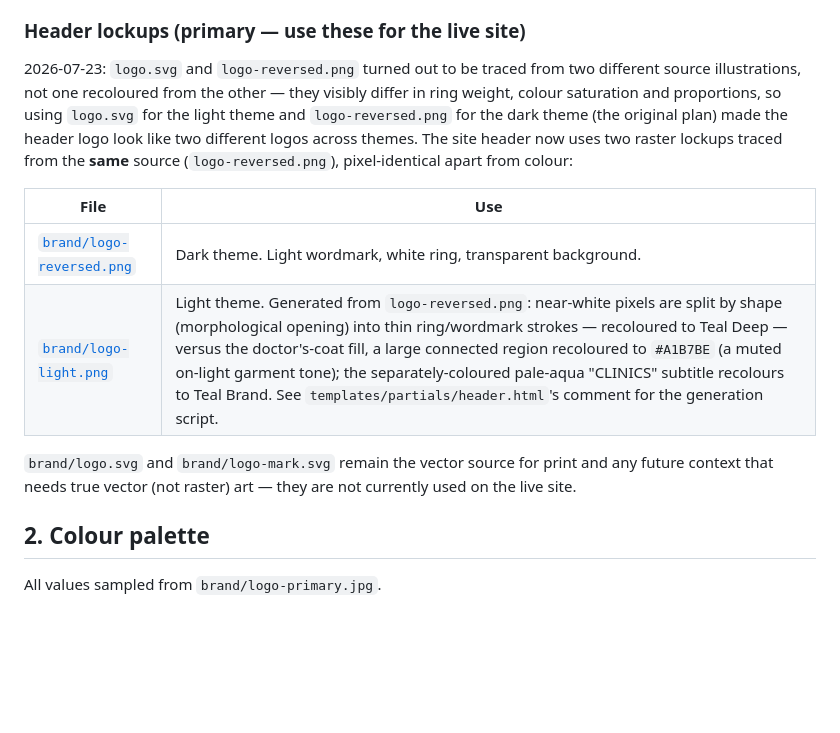
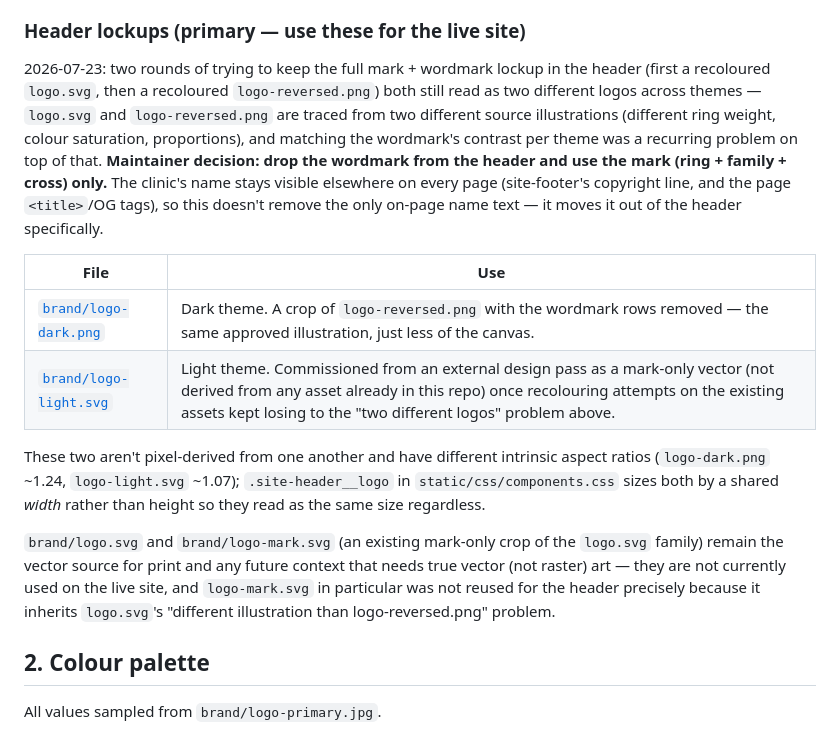
Before and after one commit to hh2110/thandkoi-clinics, a Markdown page: docs/brand-guidelines.md, the part around the change. Rendered like a GitHub page; blank space fills up the shorter version.

Commit message:
fix(header): drop the wordmark, use mark-only logo lockups per theme
Two prior attempts kept the full mark + wordmark lockup and tried to make
logo.svg and logo-reversed.png (traced from different source
illustrations) read as the same logo across themes — neither fully
succeeded, and matching the wordmark's own contrast per theme was a
recurring problem on top of that.

Maintainer decision: drop the wordmark from the header entirely and use
the mark (ring + family + cross) only. The clinic's name stays visible
elsewhere on every page (footer copyright line, page <title>/OG tags), so
this moves the name out of the header rather than removing it from the
site.

- static/images/logo-dark.png: a crop of the already-approved
  logo-reversed.png with the wordmark rows removed.
- static/images/logo-light.svg: a mark-only vector commissioned from an
  external design pass, not derived from any asset already in this repo.

docs/brand-guidelines.md updated to match.

Co-Authored-By: Claude Sonnet 5 <noreply@anthropic.com>

```diff
--- a/docs/brand-guidelines.md
+++ b/docs/brand-guidelines.md
@@ -47,23 +47,34 @@ The logo is also available as true vector (SVG), traced from
 
 ### Header lockups (primary — use these for the live site)
 
-2026-07-23: `logo.svg` and `logo-reversed.png` turned out to be traced from
-two different source illustrations, not one recoloured from the other —
-they visibly differ in ring weight, colour saturation and proportions, so
-using `logo.svg` for the light theme and `logo-reversed.png` for the dark
-theme (the original plan) made the header logo look like two different
-logos across themes. The site header now uses two raster lockups traced
-from the **same** source (`logo-reversed.png`), pixel-identical apart from
-colour:
+2026-07-23: two rounds of trying to keep the full mark + wordmark lockup in
+the header (first a recoloured `logo.svg`, then a recoloured
+`logo-reversed.png`) both still read as two different logos across themes —
+`logo.svg` and `logo-reversed.png` are traced from two different source
+illustrations (different ring weight, colour saturation, proportions), and
+matching the wordmark's contrast per theme was a recurring problem on top
+of that. **Maintainer decision: drop the wordmark from the header and use
+the mark (ring + family + cross) only.** The clinic's name stays visible
+elsewhere on every page (site-footer's copyright line, and the page
+`<title>`/OG tags), so this doesn't remove the only on-page name text —
+it moves it out of the header specifically.
 
 | File | Use |
 |---|---|
-| [`brand/logo-reversed.png`](../brand/logo-reversed.png) | Dark theme. Light wordmark, white ring, transparent background. |
-| [`brand/logo-light.png`](../brand/logo-light.png) | Light theme. Generated from `logo-reversed.png`: near-white pixels are split by shape (morphological opening) into thin ring/wordmark strokes — recoloured to Teal Deep — versus the doctor's-coat fill, a large connected region recoloured to `#A1B7BE` (a muted on-light garment tone); the separately-coloured pale-aqua "CLINICS" subtitle recolours to Teal Brand. See `templates/partials/header.html`'s comment for the generation script. |
+| [`brand/logo-dark.png`](../brand/logo-dark.png) | Dark theme. A crop of `logo-reversed.png` with the wordmark rows removed — the same approved illustration, just less of the canvas. |
+| [`brand/logo-light.svg`](../brand/logo-light.svg) | Light theme. Commissioned from an external design pass as a mark-only vector (not derived from any asset already in this repo) once recolouring attempts on the existing assets kept losing to the "two different logos" problem above. |
 
-`brand/logo.svg` and `brand/logo-mark.svg` remain the vector source for print
-and any future context that needs true vector (not raster) art — they are
-not currently used on the live site.
+These two aren't pixel-derived from one another and have different
+intrinsic aspect ratios (`logo-dark.png` ~1.24, `logo-light.svg` ~1.07);
+`.site-header__logo` in `static/css/components.css` sizes both by a shared
+*width* rather than height so they read as the same size regardless.
+
+`brand/logo.svg` and `brand/logo-mark.svg` (an existing mark-only crop of
+the `logo.svg` family) remain the vector source for print and any future
+context that needs true vector (not raster) art — they are not currently
+used on the live site, and `logo-mark.svg` in particular was not reused for
+the header precisely because it inherits `logo.svg`'s "different
+illustration than logo-reversed.png" problem.
 
 ## 2. Colour palette
 
```
Also changed, not shown: brand/logo-dark.png (added), brand/logo-light.png (deleted), static/images/logo-dark.png (added), static/images/logo-light.png (deleted), 4 other files.
